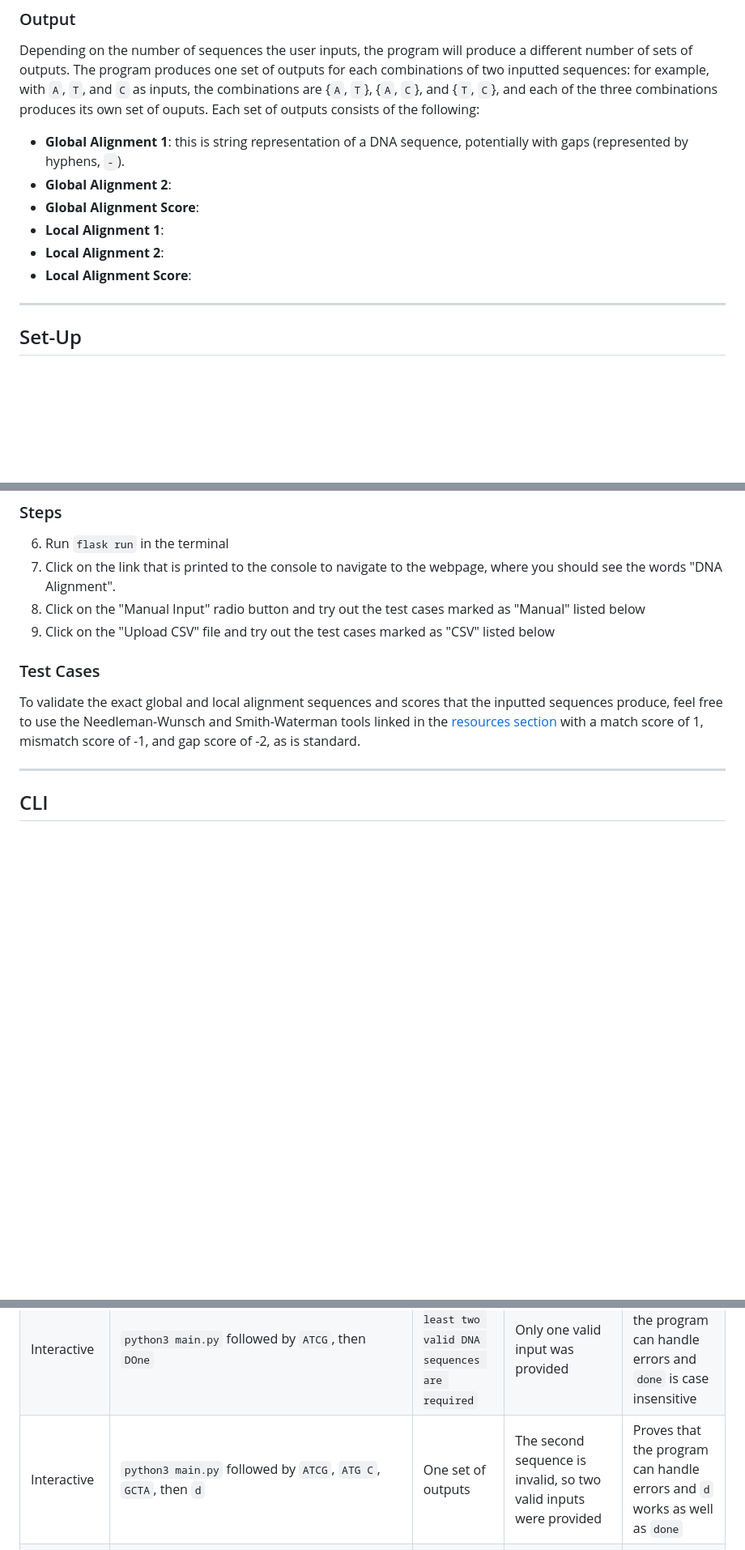
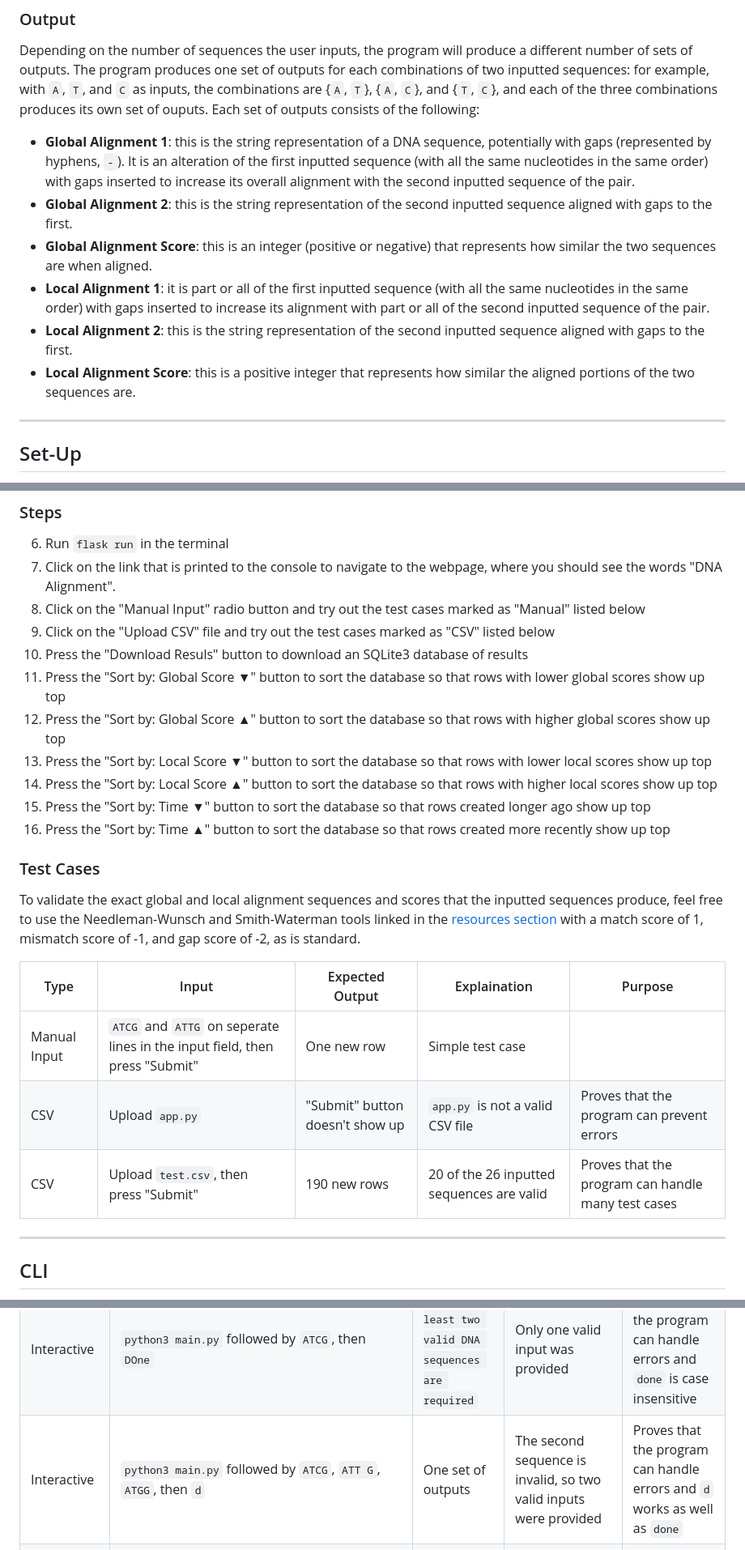
Before and after one commit to apy-h/dna-alignment-algos, a Markdown page: README.md, 3 parts joined by grey strips. Shown: that part at 81% size. Rendered like a GitHub page; blank space fills up the shorter version.

Commit message:
Working on GUI test cases

```diff
--- a/README.md
+++ b/README.md
@@ -20,12 +20,12 @@ Depending on how the user is interacting with the program, they will either sepe
 ### Output
 
 Depending on the number of sequences the user inputs, the program will produce a different number of sets of outputs. The program produces one set of outputs for each combinations of two inputted sequences: for example, with `A`, `T`, and `C` as inputs, the combinations are {`A`, `T`}, {`A`, `C`}, and {`T`, `C`}, and each of the three combinations produces its own set of ouputs. Each set of outputs consists of the following:
-* **Global Alignment 1**: this is string representation of a DNA sequence, potentially with gaps (represented by hyphens, `-`).
-* **Global Alignment 2**:
-* **Global Alignment Score**:
-* **Local Alignment 1**:
-* **Local Alignment 2**:
-* **Local Alignment Score**:
+* **Global Alignment 1**: this is the string representation of a DNA sequence, potentially with gaps (represented by hyphens, `-`). It is an alteration of the first inputted sequence (with all the same nucleotides in the same order) with gaps inserted to increase its overall alignment with the second inputted sequence of the pair.
+* **Global Alignment 2**: this is the string representation of the second inputted sequence aligned with gaps to the first.
+* **Global Alignment Score**: this is an integer (positive or negative) that represents how similar the two sequences are when aligned.
+* **Local Alignment 1**: it is part or all of the first inputted sequence (with all the same nucleotides in the same order) with gaps inserted to increase its alignment with part or all of the second inputted sequence of the pair.
+* **Local Alignment 2**: this is the string representation of the second inputted sequence aligned with gaps to the first.
+* **Local Alignment Score**: this is a positive integer that represents how similar the aligned portions of the two sequences are.
 
 ***
 
@@ -48,9 +48,24 @@ I created a website for my program to make the user experience more pleasant. It
 7. Click on the link that is printed to the console to navigate to the webpage, where you should see the words "DNA Alignment".
 8. Click on the "Manual Input" radio button and try out the test cases marked as "Manual" listed below
 9. Click on the "Upload CSV" file and try out the test cases marked as "CSV" listed below
+10. Press the "Download Resuls" button to download an SQLite3 database of results
+11. Press the "Sort by: Global Score ▼" button to sort the database so that rows with lower global scores show up top
+12. Press the "Sort by: Global Score ▲" button to sort the database so that rows with higher global scores show up top
+13. Press the "Sort by: Local Score ▼" button to sort the database so that rows with lower local scores show up top
+14. Press the "Sort by: Local Score ▲" button to sort the database so that rows with higher local scores show up top
+15. Press the "Sort by: Time ▼" button to sort the database so that rows created longer ago show up top
+16. Press the "Sort by: Time ▲" button to sort the database so that rows created more recently show up top
+
 
 ### Test Cases
 To validate the exact global and local alignment sequences and scores that the inputted sequences produce, feel free to use the Needleman-Wunsch and Smith-Waterman tools linked in the [resources section](#resources) with a match score of 1, mismatch score of -1, and gap score of -2, as is standard.
+
+| Type | Input | Expected Output | Explaination | Purpose |
+| ---- | ----- | --------------- | ------------ | ------- |
+| Manual Input | `ATCG` and `ATTG` on seperate lines in the input field, then press "Submit" | One new row | Simple test case |
+| CSV | Upload `app.py` | "Submit" button doesn't show up | `app.py` is not a valid CSV file | Proves that the program can prevent errors |
+| CSV | Upload `test.csv`, then press "Submit" | 190 new rows | 20 of the 26 inputted sequences are valid | Proves that the program can handle many test cases |
+
 
 ***
 
@@ -87,7 +102,7 @@ Again, feel free to validate the exact outputs using the tools linked in the [re
 | CSV | `python3 main.py test.csv` | 190 sets of ouputs | 20 of the 26 inputted sequences are valid | Proves that the program can handle many test cases |
 | Interactive | `python3 main.py` followed by `ATCG`, `ATTG`, a newline, then `done` | One set of outputs | The two inputted sequences are valid | Proves that the program can ignore newlines |
 | Interactive | `python3 main.py` followed by `ATCG`, then `DOne` | `Error: At least two valid DNA sequences are required` | Only one valid input was provided | Proves that the program can handle errors and `done` is case insensitive |
-| Interactive | `python3 main.py` followed by `ATCG`, `ATG C`, `GCTA`, then `d` | One set of outputs | The second sequence is invalid, so two valid inputs were provided | Proves that the program can handle errors and `d` works as well as `done` |
+| Interactive | `python3 main.py` followed by `ATCG`, `ATT G`, `ATGG`, then `d` | One set of outputs | The second sequence is invalid, so two valid inputs were provided | Proves that the program can handle errors and `d` works as well as `done` |
 | Unit Tests | `python3 -m unittest -v test_sequence_alignment.TestGlobalAlignment` | `OK` (pass) | The program can handle input of the same length, different lengths, and having some empty inputs | Prove that the global alignment portion of the program works on individual sequence pairs |
 | Unit Tests | `python3 -m unittest -v test_sequence_alignment.TestLocalAlignment` | `OK` (pass) | The program can handle input of the same length, different lengths, and having some empty inputs | Prove that the local alignment portion of the program works on individual sequence pairs |
 
```
